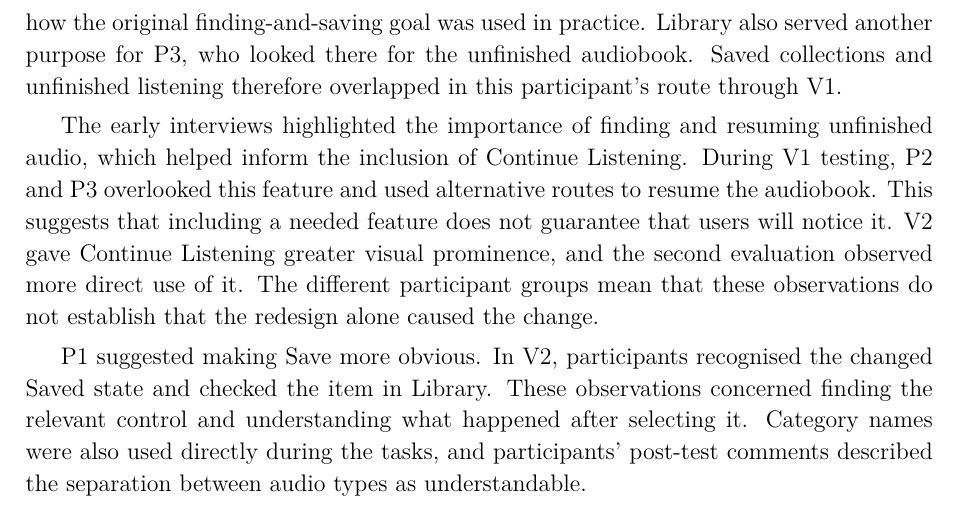
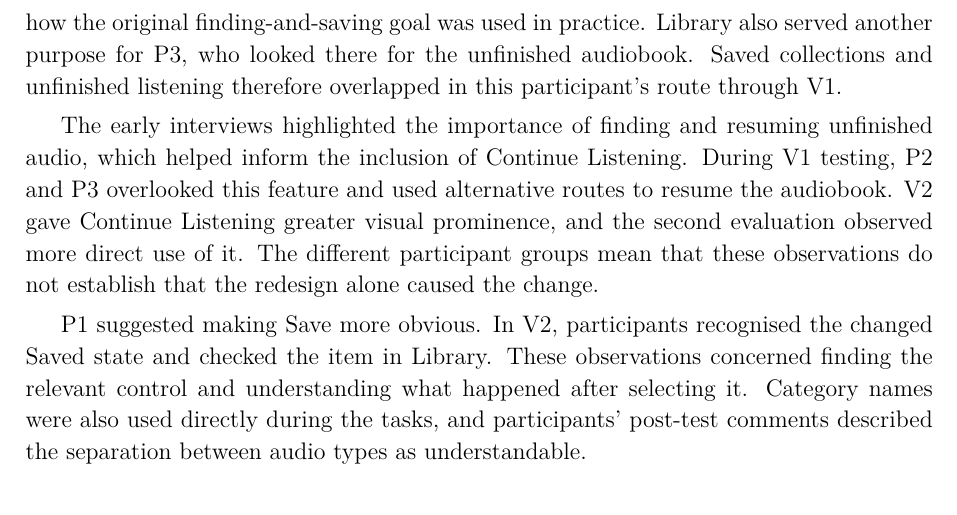
Before and after one commit to Rumple12/ui-proj, a LaTeX thesis (report/main.tex, which reads report/chapters/05-results.tex): part of page 30 of 48, cut so that both start at the same text. Compiled offline with pdfLaTeX.

Commit message:
Keep Continue Listening Results paragraph factual

```diff
--- a/report/chapters/05-results.tex
+++ b/report/chapters/05-results.tex
@@ -74,11 +74,10 @@ listening therefore overlapped in this participant's route through V1.
 The early interviews highlighted the importance of finding and resuming
 unfinished audio, which helped inform the inclusion of Continue Listening.
 During V1 testing, P2 and P3 overlooked this feature and used alternative
-routes to resume the audiobook. This suggests that including a needed
-feature does not guarantee that users will notice it. V2 gave Continue
-Listening greater visual prominence, and the second evaluation observed
-more direct use of it. The different participant groups mean that these
-observations do not establish that the redesign alone caused the change.
+routes to resume the audiobook. V2 gave Continue Listening greater visual
+prominence, and the second evaluation observed more direct use of it.
+The different participant groups mean that these observations do not
+establish that the redesign alone caused the change.
 
 P1 suggested making Save more obvious. In V2,
 participants recognised the changed Saved state and checked the item in
```
Also changed, not shown: 1 other file.
